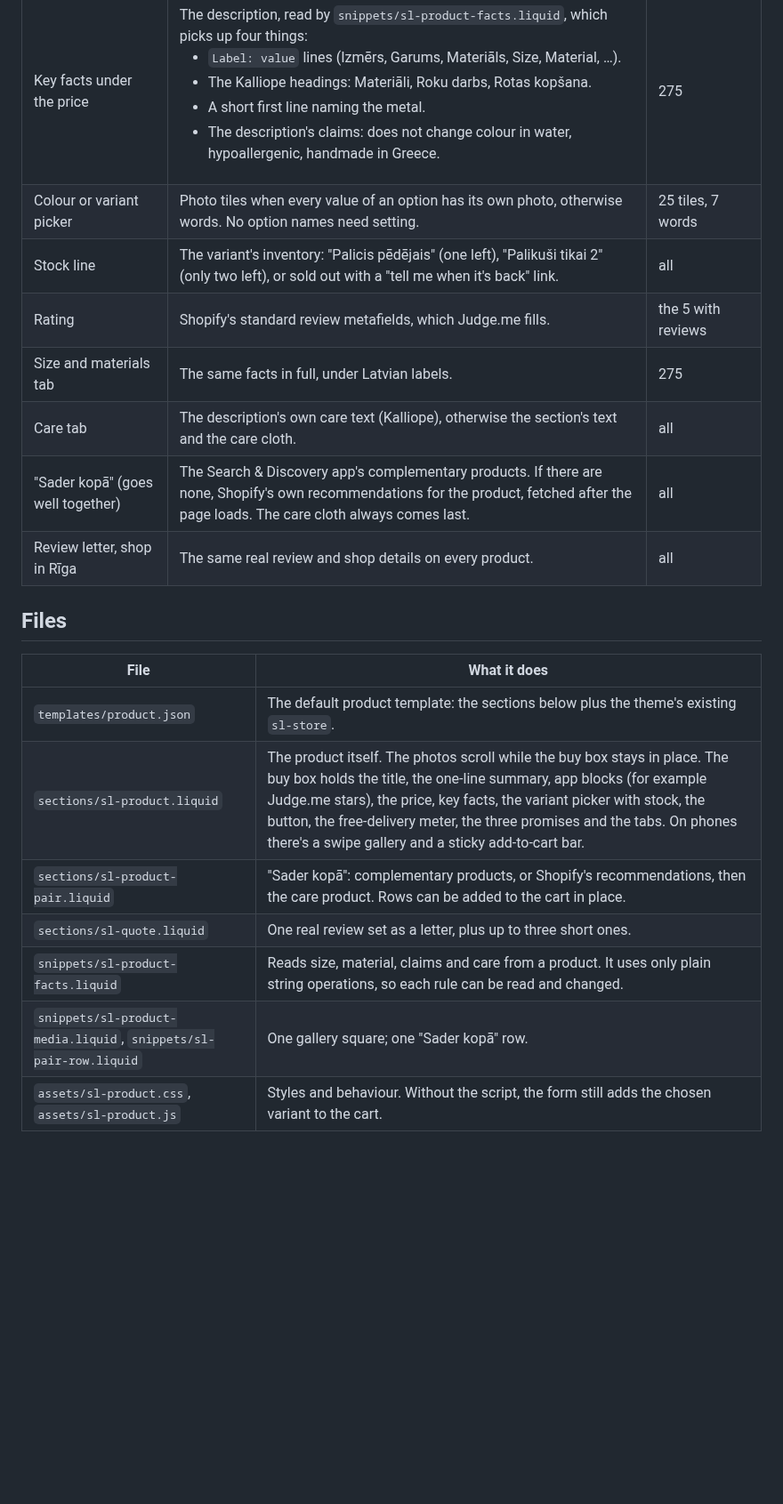
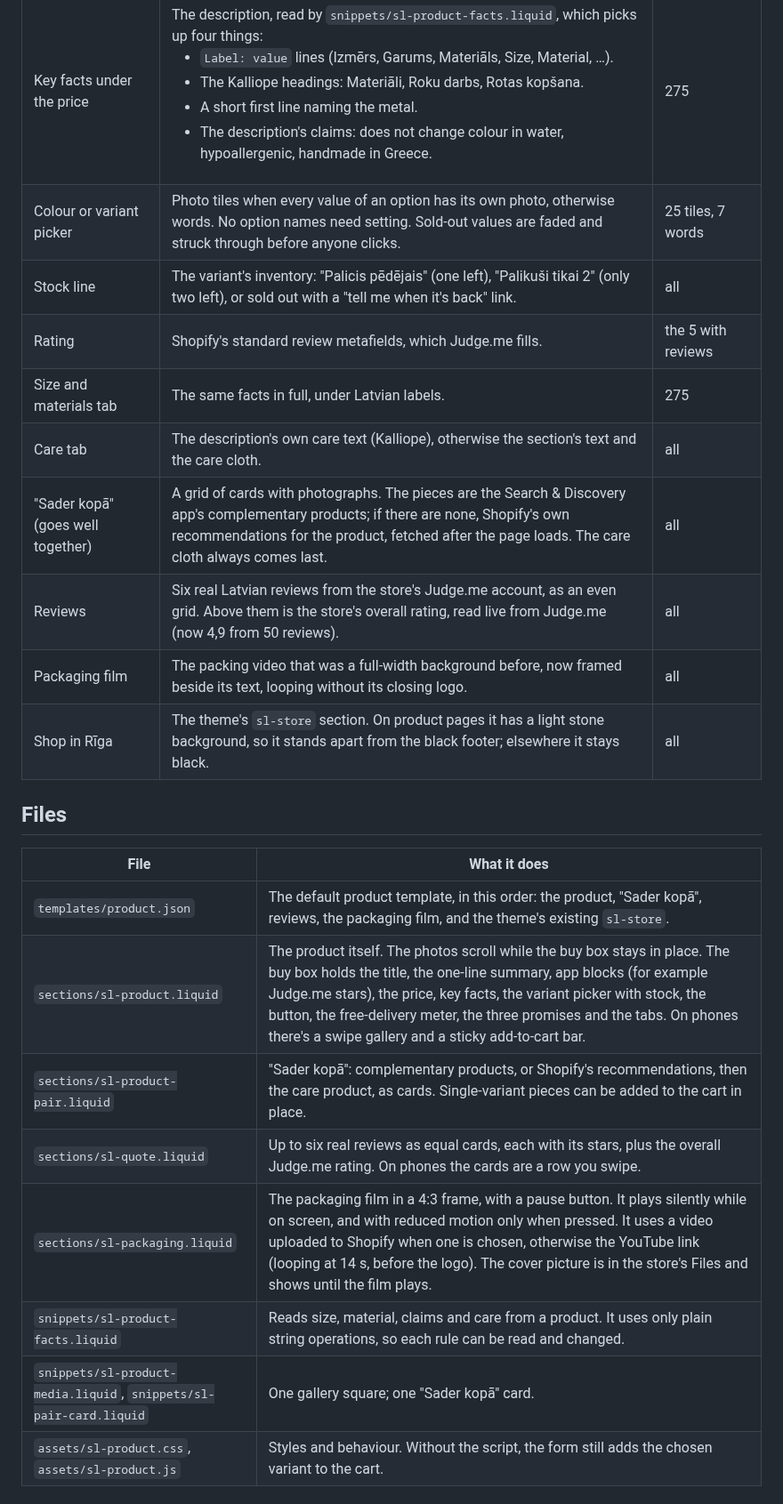
Before and after one commit to majaslapas/Sofia-Lark, a Markdown page: theme/README.md, the part around one of its changes. Shown at 89% size. GitHub-like rendering; blank space fills up the shorter version.

```diff
--- a/theme/README.md
+++ b/theme/README.md
@@ -15,24 +15,27 @@ The catalogue was measured first: 278 published products, 246 of them single-var
 | Photographs | The product's media. With fewer than four photos of its own, its variant photos fill in. A last photo that would sit alone in a half-width slot takes the full width. | all (151 show one photo) |
 | One line under the title | The description's first plain line, when it reads like a summary ("Zeltītas bronzas auskari ar dabīgām saldūdens pērlēm"). The `custom.subtitle` metafield wins when filled. | 65 |
 | Key facts under the price | The description, read by `snippets/sl-product-facts.liquid`, which picks up four things:<ul><li>`Label: value` lines (Izmērs, Garums, Materiāls, Size, Material, …).</li><li>The Kalliope headings: Materiāli, Roku darbs, Rotas kopšana.</li><li>A short first line naming the metal.</li><li>The description's claims: does not change colour in water, hypoallergenic, handmade in Greece.</li></ul> | 275 |
-| Colour or variant picker | Photo tiles when every value of an option has its own photo, otherwise words. No option names need setting. | 25 tiles, 7 words |
+| Colour or variant picker | Photo tiles when every value of an option has its own photo, otherwise words. No option names need setting. Sold-out values are faded and struck through before anyone clicks. | 25 tiles, 7 words |
 | Stock line | The variant's inventory: "Palicis pēdējais" (one left), "Palikuši tikai 2" (only two left), or sold out with a "tell me when it's back" link. | all |
 | Rating | Shopify's standard review metafields, which Judge.me fills. | the 5 with reviews |
 | Size and materials tab | The same facts in full, under Latvian labels. | 275 |
 | Care tab | The description's own care text (Kalliope), otherwise the section's text and the care cloth. | all |
-| "Sader kopā" (goes well together) | The Search & Discovery app's complementary products. If there are none, Shopify's own recommendations for the product, fetched after the page loads. The care cloth always comes last. | all |
-| Review letter, shop in Rīga | The same real review and shop details on every product. | all |
+| "Sader kopā" (goes well together) | A grid of cards with photographs. The pieces are the Search & Discovery app's complementary products; if there are none, Shopify's own recommendations for the product, fetched after the page loads. The care cloth always comes last. | all |
+| Reviews | Six real Latvian reviews from the store's Judge.me account, as an even grid. Above them is the store's overall rating, read live from Judge.me (now 4,9 from 50 reviews). | all |
+| Packaging film | The packing video that was a full-width background before, now framed beside its text, looping without its closing logo. | all |
+| Shop in Rīga | The theme's `sl-store` section. On product pages it has a light stone background, so it stands apart from the black footer; elsewhere it stays black. | all |
 
 ## Files
 
 | File | What it does |
 | --- | --- |
-| `templates/product.json` | The default product template: the sections below plus the theme's existing `sl-store`. |
+| `templates/product.json` | The default product template, in this order: the product, "Sader kopā", reviews, the packaging film, and the theme's existing `sl-store`. |
 | `sections/sl-product.liquid` | The product itself. The photos scroll while the buy box stays in place. The buy box holds the title, the one-line summary, app blocks (for example Judge.me stars), the price, key facts, the variant picker with stock, the button, the free-delivery meter, the three promises and the tabs. On phones there's a swipe gallery and a sticky add-to-cart bar. |
-| `sections/sl-product-pair.liquid` | "Sader kopā": complementary products, or Shopify's recommendations, then the care product. Rows can be added to the cart in place. |
-| `sections/sl-quote.liquid` | One real review set as a letter, plus up to three short ones. |
+| `sections/sl-product-pair.liquid` | "Sader kopā": complementary products, or Shopify's recommendations, then the care product, as cards. Single-variant pieces can be added to the cart in place. |
+| `sections/sl-quote.liquid` | Up to six real reviews as equal cards, each with its stars, plus the overall Judge.me rating. On phones the cards are a row you swipe. |
+| `sections/sl-packaging.liquid` | The packaging film in a 4:3 frame, with a pause button. It plays silently while on screen, and with reduced motion only when pressed. It uses a video uploaded to Shopify when one is chosen, otherwise the YouTube link (looping at 14 s, before the logo). The cover picture is in the store's Files and shows until the film plays. |
 | `snippets/sl-product-facts.liquid` | Reads size, material, claims and care from a product. It uses only plain string operations, so each rule can be read and changed. |
-| `snippets/sl-product-media.liquid`, `snippets/sl-pair-row.liquid` | One gallery square; one "Sader kopā" row. |
+| `snippets/sl-product-media.liquid`, `snippets/sl-pair-card.liquid` | One gallery square; one "Sader kopā" card. |
 | `assets/sl-product.css`, `assets/sl-product.js` | Styles and behaviour. Without the script, the form still adds the chosen variant to the cart. |
 
 ## Preview and install
```
Also changed, not shown: other parts of theme/README.md (+16 -6 lines), theme/screenshots/on-shopify.jpg.
